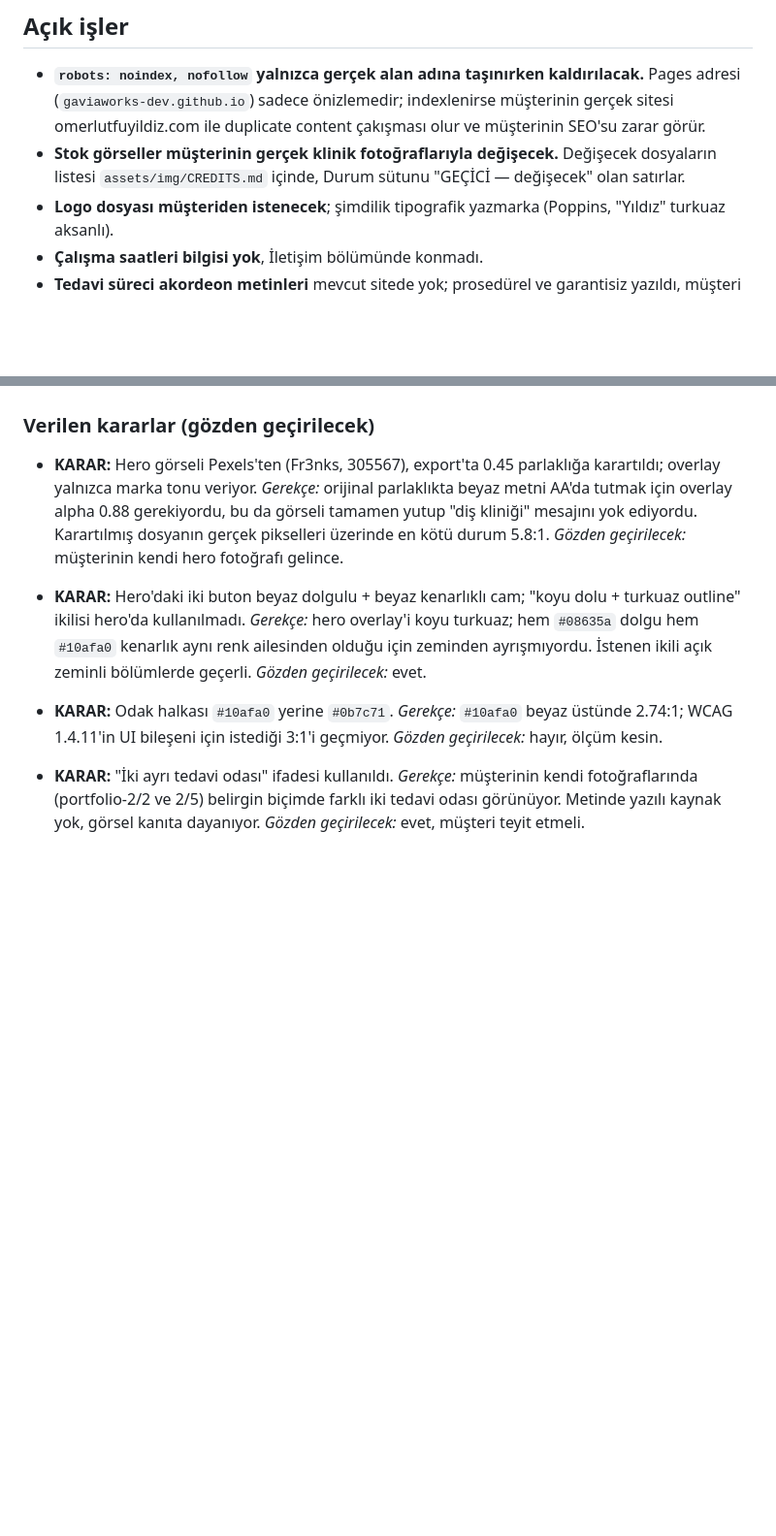
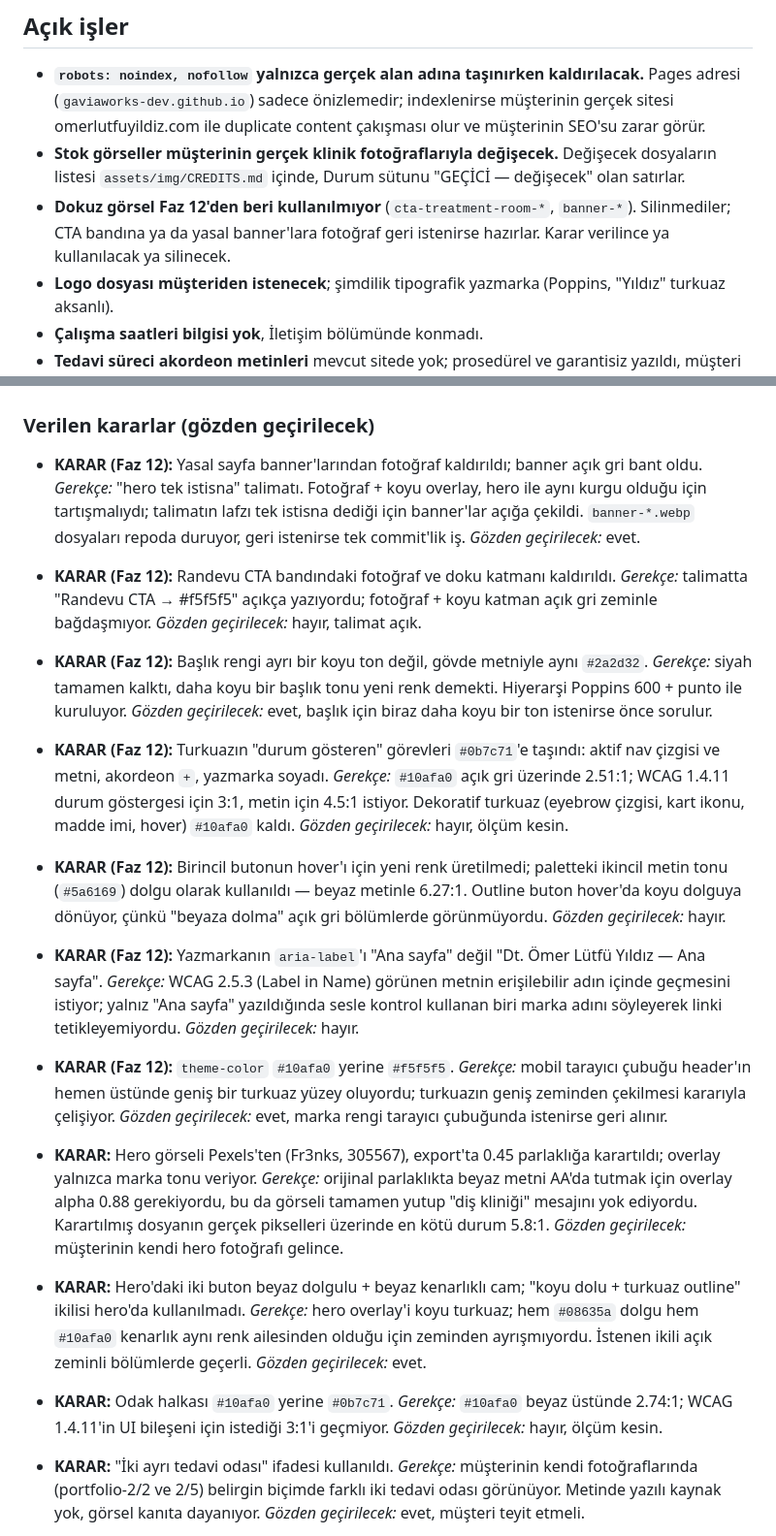
Before and after one commit to gaviaworks-dev/omerlutfuyildiz, a Markdown page: CLAUDE.md, 2 parts joined by grey strips. Shown at 97% size. Rendered like a GitHub page; blank space fills up the shorter version.

```diff
--- a/CLAUDE.md
+++ b/CLAUDE.md
@@ -106,6 +108,9 @@ dışına çıkılmaz. Belirsizlik çıkarsa uydurma yerine SOR.
 - **Stok görseller müşterinin gerçek klinik fotoğraflarıyla değişecek.**
   Değişecek dosyaların listesi `assets/img/CREDITS.md` içinde, Durum sütunu
   "GEÇİCİ — değişecek" olan satırlar.
+- **Dokuz görsel Faz 12'den beri kullanılmıyor** (`cta-treatment-room-*`,
+  `banner-*`). Silinmediler; CTA bandına ya da yasal banner'lara fotoğraf
+  geri istenirse hazırlar. Karar verilince ya kullanılacak ya silinecek.
 - **Logo dosyası müşteriden istenecek**; şimdilik tipografik yazmarka
   (Poppins, "Yıldız" turkuaz aksanlı).
 - **Çalışma saatleri bilgisi yok**, İletişim bölümünde konmadı.
@@ -128,6 +133,49 @@ dışına çıkılmaz. Belirsizlik çıkarsa uydurma yerine SOR.
   toplanmıyor) ancak **yayına alınmadan önce avukat incelemesi gerekir**.
 
 ### Verilen kararlar (gözden geçirilecek)
+
+- **KARAR (Faz 12):** Yasal sayfa banner'larından fotoğraf kaldırıldı; banner
+  açık gri bant oldu. *Gerekçe:* "hero tek istisna" talimatı. Fotoğraf +
+  koyu overlay, hero ile aynı kurgu olduğu için tartışmalıydı; talimatın
+  lafzı tek istisna dediği için banner'lar açığa çekildi. `banner-*.webp`
+  dosyaları repoda duruyor, geri istenirse tek commit'lik iş.
+  *Gözden geçirilecek:* evet.
+
+- **KARAR (Faz 12):** Randevu CTA bandındaki fotoğraf ve doku katmanı
+  kaldırıldı. *Gerekçe:* talimatta "Randevu CTA → #f5f5f5" açıkça yazıyordu;
+  fotoğraf + koyu katman açık gri zeminle bağdaşmıyor.
+  *Gözden geçirilecek:* hayır, talimat açık.
+
+- **KARAR (Faz 12):** Başlık rengi ayrı bir koyu ton değil, gövde metniyle
+  aynı `#2a2d32`. *Gerekçe:* siyah tamamen kalktı, daha koyu bir başlık tonu
+  yeni renk demekti. Hiyerarşi Poppins 600 + punto ile kuruluyor.
+  *Gözden geçirilecek:* evet, başlık için biraz daha koyu bir ton istenirse
+  önce sorulur.
+
+- **KARAR (Faz 12):** Turkuazın "durum gösteren" görevleri `#0b7c71`'e
+  taşındı: aktif nav çizgisi ve metni, akordeon `+`, yazmarka soyadı.
+  *Gerekçe:* `#10afa0` açık gri üzerinde 2.51:1; WCAG 1.4.11 durum
+  göstergesi için 3:1, metin için 4.5:1 istiyor. Dekoratif turkuaz
+  (eyebrow çizgisi, kart ikonu, madde imi, hover) `#10afa0` kaldı.
+  *Gözden geçirilecek:* hayır, ölçüm kesin.
+
+- **KARAR (Faz 12):** Birincil butonun hover'ı için yeni renk üretilmedi;
+  paletteki ikincil metin tonu (`#5a6169`) dolgu olarak kullanıldı — beyaz
+  metinle 6.27:1. Outline buton hover'da koyu dolguya dönüyor, çünkü
+  "beyaza dolma" açık gri bölümlerde görünmüyordu.
+  *Gözden geçirilecek:* hayır.
+
+- **KARAR (Faz 12):** Yazmarkanın `aria-label`'ı "Ana sayfa" değil
+  "Dt. Ömer Lütfü Yıldız — Ana sayfa". *Gerekçe:* WCAG 2.5.3 (Label in Name)
+  görünen metnin erişilebilir adın içinde geçmesini istiyor; yalnız
+  "Ana sayfa" yazıldığında sesle kontrol kullanan biri marka adını
+  söyleyerek linki tetikleyemiyordu. *Gözden geçirilecek:* hayır.
+
+- **KARAR (Faz 12):** `theme-color` `#10afa0` yerine `#f5f5f5`.
+  *Gerekçe:* mobil tarayıcı çubuğu header'ın hemen üstünde geniş bir turkuaz
+  yüzey oluyordu; turkuazın geniş zeminden çekilmesi kararıyla çelişiyor.
+  *Gözden geçirilecek:* evet, marka rengi tarayıcı çubuğunda istenirse geri
+  alınır.
 
 - **KARAR:** Hero görseli Pexels'ten (Fr3nks, 305567), export'ta 0.45 parlaklığa
   karartıldı; overlay yalnızca marka tonu veriyor.
```
Also changed, not shown: other parts of CLAUDE.md (+26 -26 lines), assets/img/CREDITS.md (+13 -10 lines), handoff.md (+37 -34 lines).
